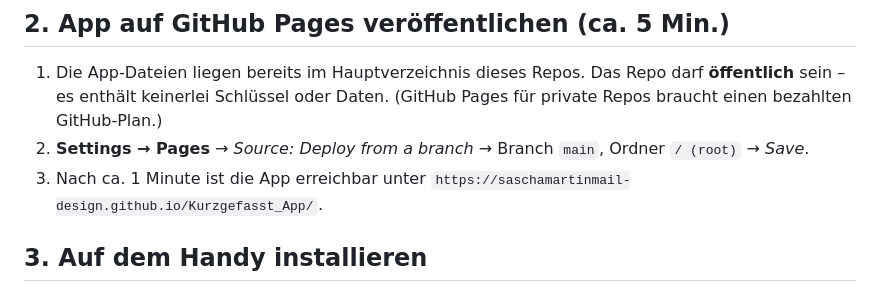
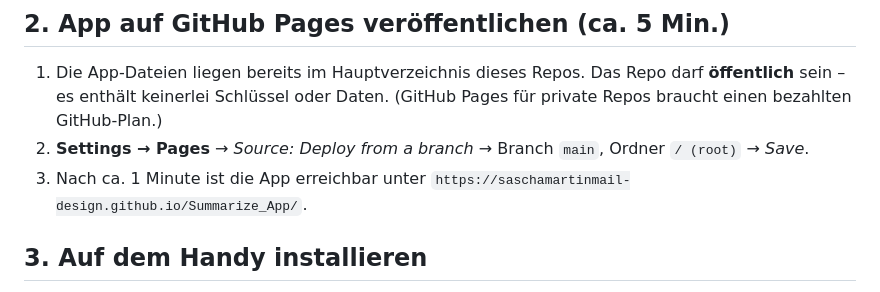
Before and after one commit to saschamartinmail-design/Summarize_App, a Markdown page: README.md, the part around the change. Drawn GitHub-style.

Commit message:
README: neue Adresse nach Umbenennung in Summarize_App
Co-Authored-By: Claude Opus 5.5 <noreply@anthropic.com>
Claude-Session: https://claude.ai/code/session_01GkaFFgPtGbUhzjYKBcdZHu

```diff
--- a/README.md
+++ b/README.md
@@ -46,7 +46,7 @@ Handy (Chrome) ──Teilen──▶ Kurzgefasst-App (GitHub Pages, läuft lokal
    Das Repo darf **öffentlich** sein – es enthält keinerlei Schlüssel oder Daten.
    (GitHub Pages für private Repos braucht einen bezahlten GitHub-Plan.)
 2. **Settings → Pages** → *Source: Deploy from a branch* → Branch `main`, Ordner `/ (root)` → *Save*.
-3. Nach ca. 1 Minute ist die App erreichbar unter `https://saschamartinmail-design.github.io/Kurzgefasst_App/`.
+3. Nach ca. 1 Minute ist die App erreichbar unter `https://saschamartinmail-design.github.io/Summarize_App/`.
 
 ## 3. Auf dem Handy installieren
 
```
